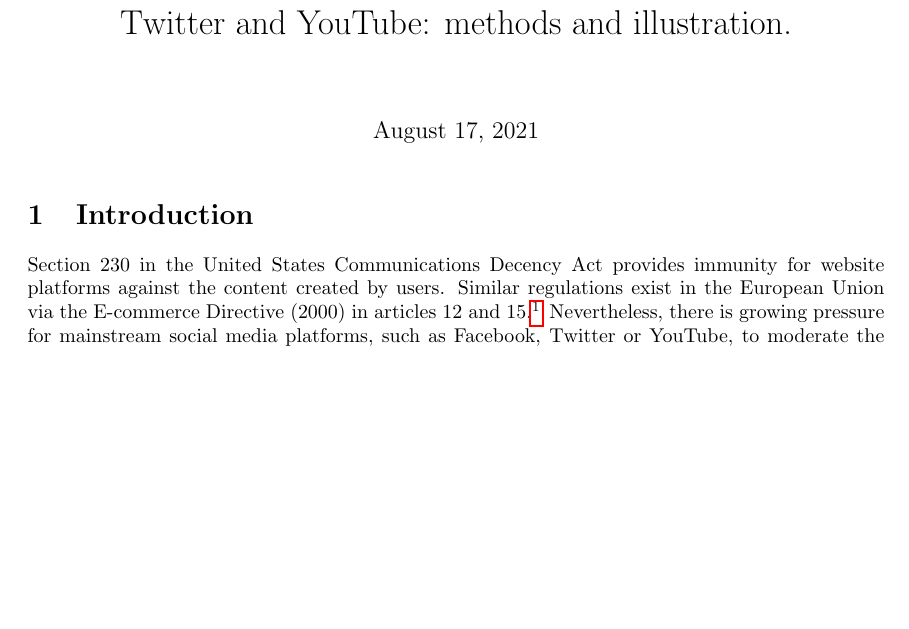
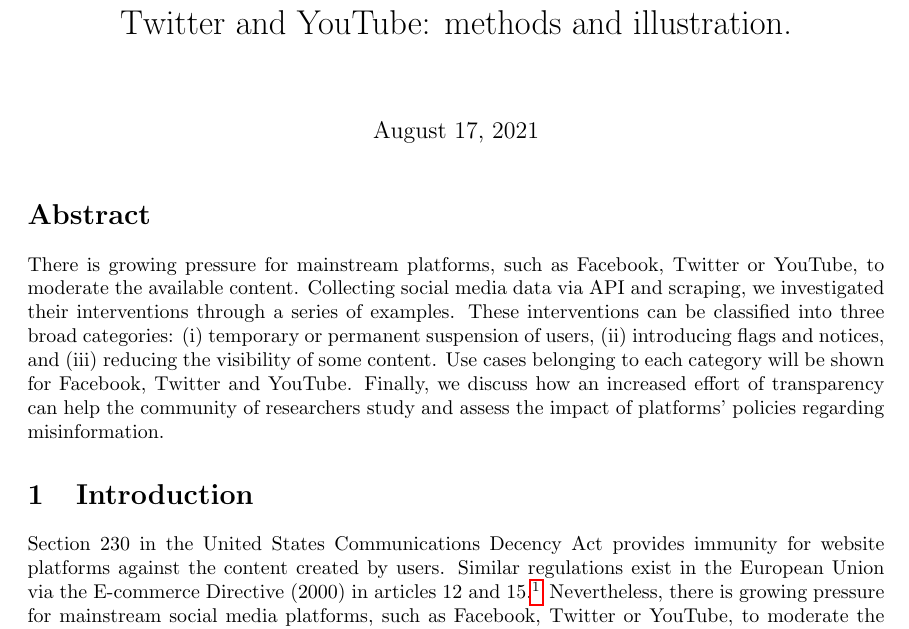
Before and after one commit to medialab/webclim_misinformation_related_interventions, a LaTeX document (article/draft.tex): part of page 1 of 22 before the commit and part of page 1 of 23 after it, cut so that both start at the same text, the shorter picture padded with empty space. Compiled offline with pdfLaTeX.

Commit message:
add abstract

```diff
--- a/article/draft.tex
+++ b/article/draft.tex
@@ -96,6 +96,17 @@
 
 %{\color{pink} \noindent N.B: we will redo all the figures (to harmonize the legend, etc.) and the table of contents will be deleted.}
 %\tableofcontents
+
+\section*{Abstract}
+
+There is growing pressure for mainstream platforms, such as Facebook, Twitter or YouTube, to moderate the available content.
+Collecting social media data via API and scraping, we investigated their interventions through a series of examples.
+These interventions can be classified into three broad categories:
+(i) temporary or permanent suspension of users,
+(ii) introducing flags and notices, and
+(iii) reducing the visibility of some content.
+Use cases belonging to each category will be shown for Facebook, Twitter and YouTube.
+Finally, we discuss how an increased effort of transparency can help the community of researchers study and assess the impact of platforms' policies regarding misinformation.
 
 \section{Introduction}
 
```
